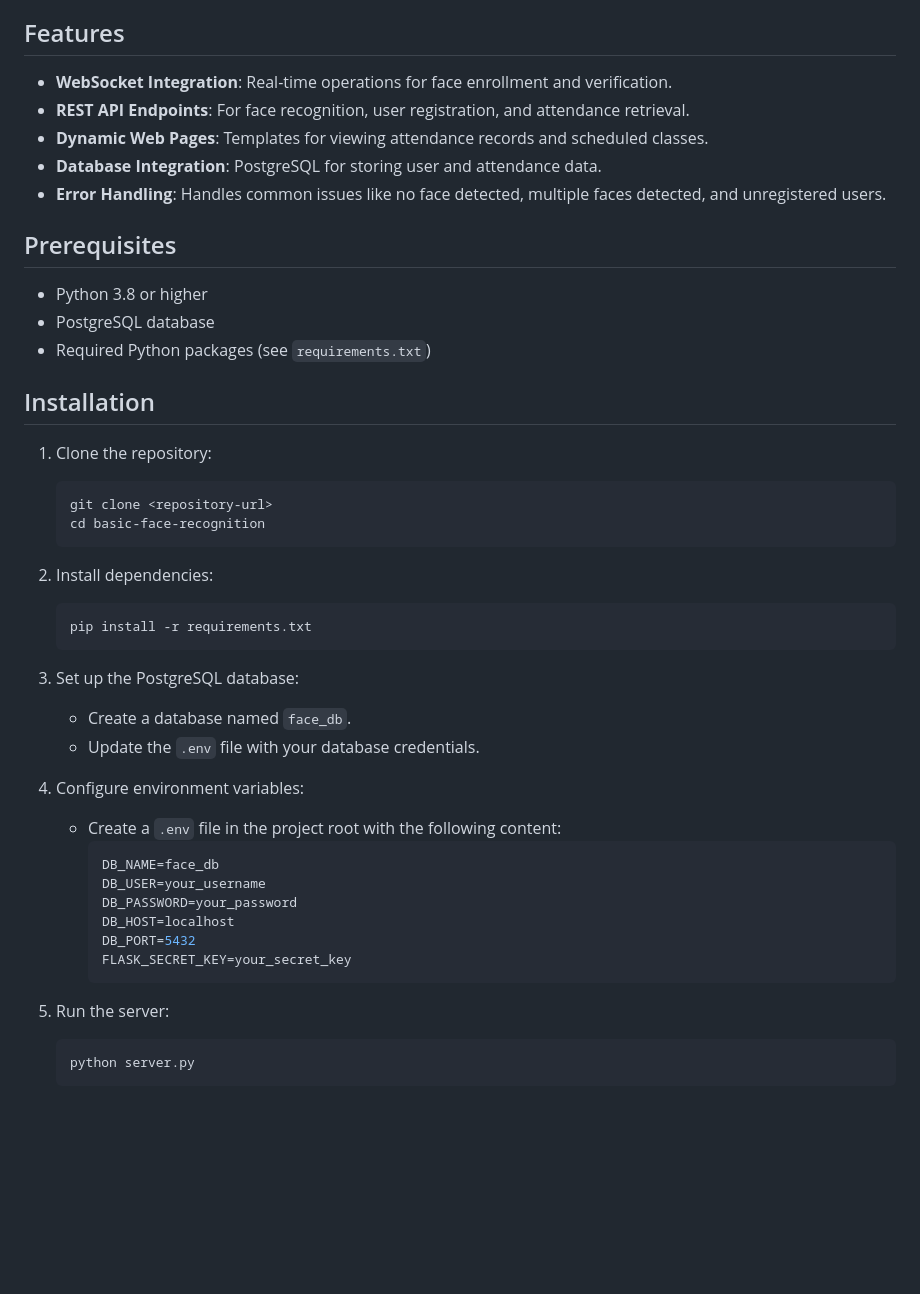
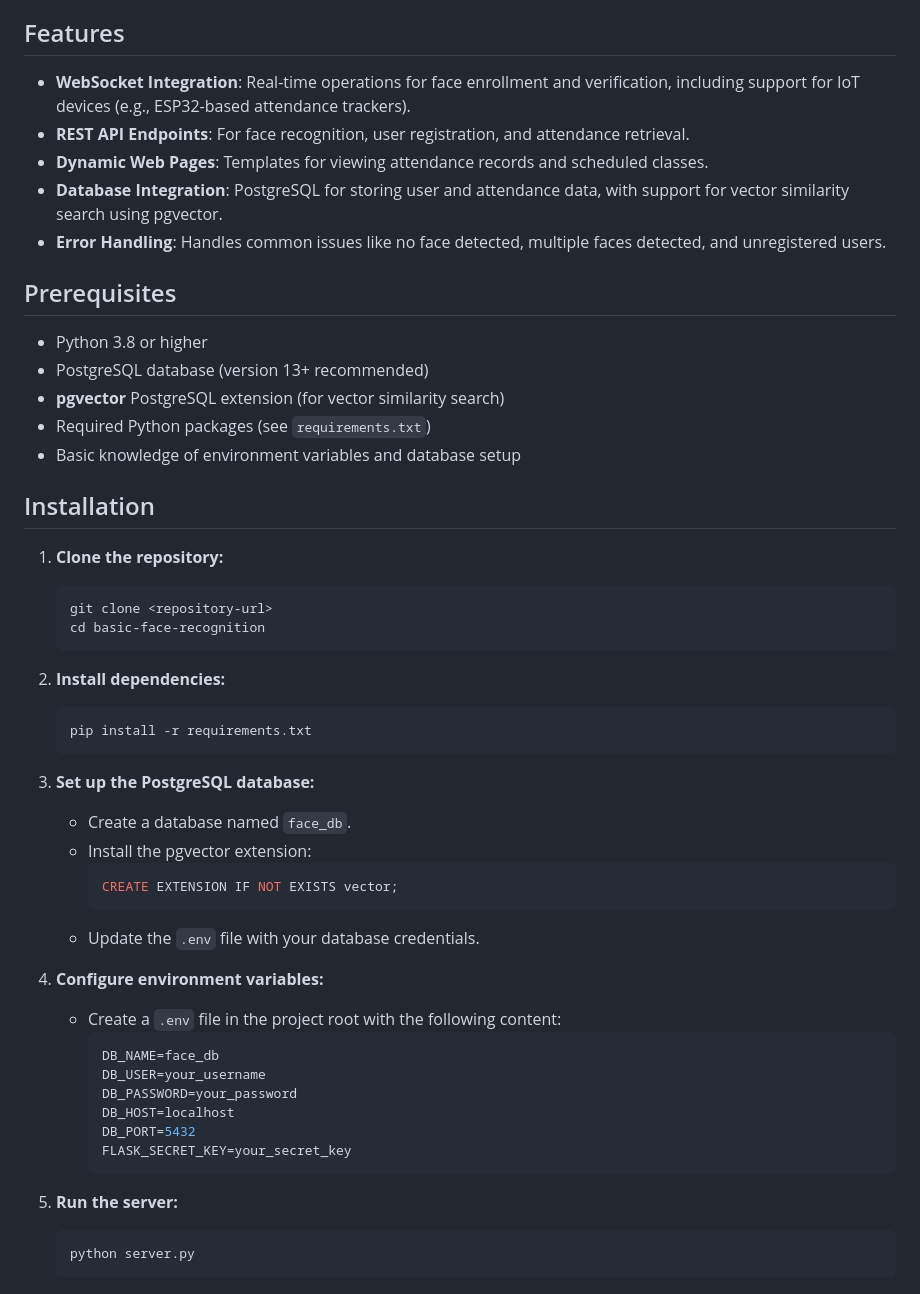
Before and after one commit to oluwaseyi-25/basic-face-recognition, a Markdown page: README.md, the part around one of its changes. Rendered like a GitHub page; blank space fills up the shorter version.

````diff
--- a/README.md
+++ b/README.md
@@ -4,34 +4,40 @@
 This project implements a Flask-based server with WebSocket support for real-time communication. It provides endpoints for face recognition, user registration, and attendance logging. The system integrates with a face recognition module and a PostgreSQL database to manage user data and attendance records.
 
 ## Features
-- **WebSocket Integration**: Real-time operations for face enrollment and verification.
+- **WebSocket Integration**: Real-time operations for face enrollment and verification, including support for IoT devices (e.g., ESP32-based attendance trackers).
 - **REST API Endpoints**: For face recognition, user registration, and attendance retrieval.
 - **Dynamic Web Pages**: Templates for viewing attendance records and scheduled classes.
-- **Database Integration**: PostgreSQL for storing user and attendance data.
+- **Database Integration**: PostgreSQL for storing user and attendance data, with support for vector similarity search using pgvector.
 - **Error Handling**: Handles common issues like no face detected, multiple faces detected, and unregistered users.
 
 ## Prerequisites
 - Python 3.8 or higher
-- PostgreSQL database
+- PostgreSQL database (version 13+ recommended)
+- **pgvector** PostgreSQL extension (for vector similarity search)
 - Required Python packages (see `requirements.txt`)
+- Basic knowledge of environment variables and database setup
 
 ## Installation
-1. Clone the repository:
+1. **Clone the repository:**
    ```bash
    git clone <repository-url>
    cd basic-face-recognition
    ```
 
-2. Install dependencies:
+2. **Install dependencies:**
    ```bash
    pip install -r requirements.txt
    ```
 
-3. Set up the PostgreSQL database:
+3. **Set up the PostgreSQL database:**
    - Create a database named `face_db`.
+   - Install the pgvector extension:
+     ```sql
+     CREATE EXTENSION IF NOT EXISTS vector;
+     ```
    - Update the `.env` file with your database credentials.
 
-4. Configure environment variables:
+4. **Configure environment variables:**
    - Create a `.env` file in the project root with the following content:
      ```env
      DB_NAME=face_db
@@ -42,7 +48,7 @@ This project implements a Flask-based server with WebSocket support for real-tim
      FLASK_SECRET_KEY=your_secret_key
      ```
 
-5. Run the server:
+5. **Run the server:**
    ```bash
    python server.py
    ```
````
Also changed, not shown: other parts of README.md (+18 -7 lines).
